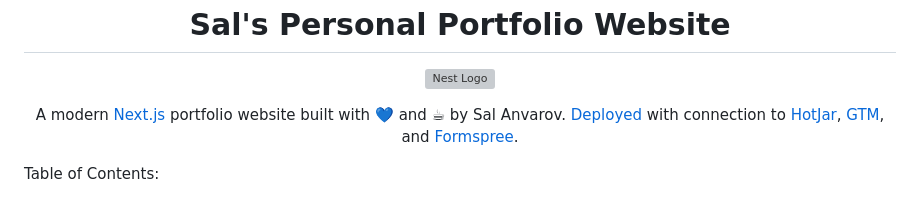
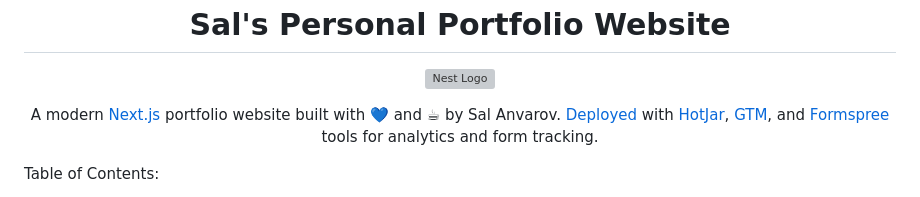
Before and after one commit to msanvarov/personal-portfolio, a Markdown page: README.md, the part around the change. Drawn GitHub-style; grey boxes are pictures that could not be loaded.

Commit message:
:pencil: better portfolio paragraph

```diff
--- a/README.md
+++ b/README.md
@@ -4,7 +4,7 @@
   <a href="http://sal-anvarov.com/" target="blank"><img src="./apps/personal-portfolio/public/assets/thumbnails/website.png" width="320" alt="Nest Logo" /></a>
 </p>
 
-<p align="center">A modern <a href="https://nextjs.org" target="blank" rel="noreferrer noopener">Next.js</a> portfolio website built with 💙 and ☕ by Sal Anvarov. <a href="sal-anvarov.com" target="blank" rel="noreferrer noopener">Deployed</a> with connection to <a href="https://www.hotjar.com/" target="blank" rel="noreferrer noopener">HotJar</a>, <a href="https://tagmanager.google.com/#/home" target="blank" rel="noreferrer noopener">GTM</a>, and <a href="https://formspree.io/" target="blank" rel="noreferrer noopener">Formspree</a>.
+<p align="center">A modern <a href="https://nextjs.org" target="blank" rel="noreferrer noopener">Next.js</a> portfolio website built with 💙 and ☕ by Sal Anvarov. <a href="sal-anvarov.com" target="blank" rel="noreferrer noopener">Deployed</a> with <a href="https://www.hotjar.com/" target="blank" rel="noreferrer noopener">HotJar</a>, <a href="https://tagmanager.google.com/#/home" target="blank" rel="noreferrer noopener">GTM</a>, and <a href="https://formspree.io/" target="blank" rel="noreferrer noopener">Formspree</a> tools for analytics and form tracking.
 </p>
 
 Table of Contents:
```
